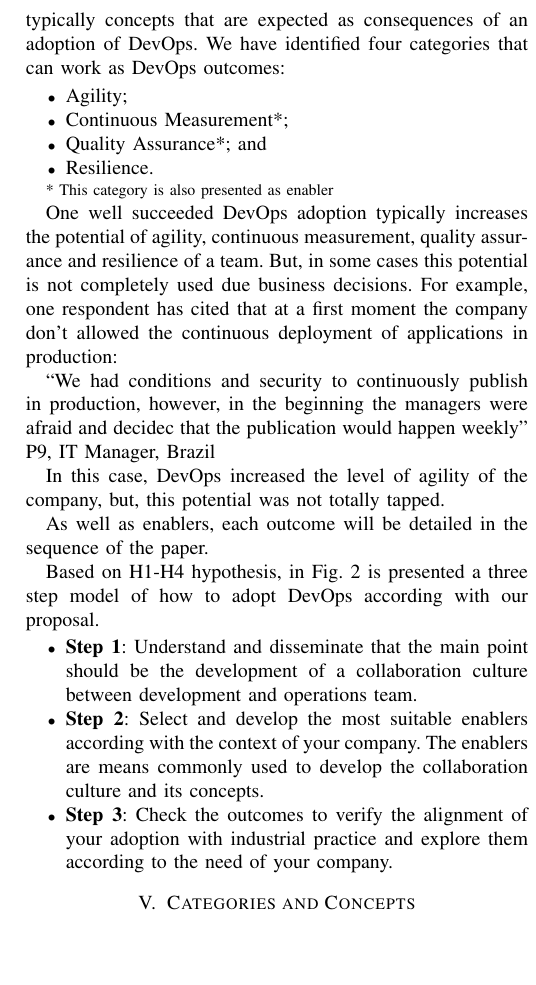
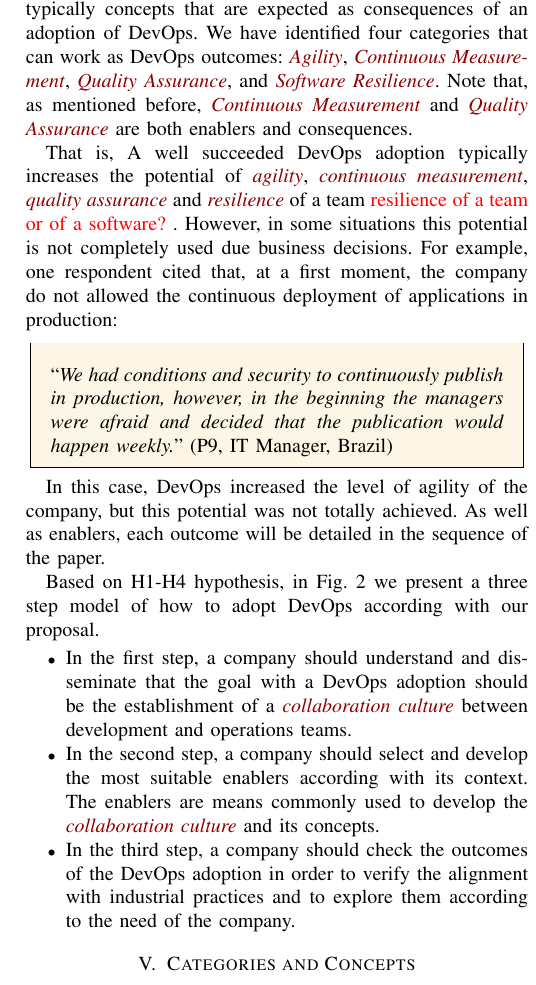
Before and after one commit to wweellddeerr/devops-esem, a LaTeX paper (main.tex, which reads results.tex): part of one column of page 6 of 10, cut so that both start at the same text, the shorter picture padded with empty space. Compiled offline with pdfLaTeX; a missing font is replaced by an installed copy or a similar font; a LaTeX package or settings file that is missing is left out.

Commit message:
revisao da secao de resultados

```diff
--- a/main.tex
+++ b/main.tex
@@ -14,8 +31,10 @@
 % correct bad hyphenation here
 \hyphenation{op-tical net-works semi-conduc-tor}
 
-\newcommand{\cat}[1]{{\color{blue}{\emph{#1}}}}
+\newcommand{\cat}[1]{{\color{DarkRed}{\emph{#1}}}}
+
 \begin{document}
+
 \title{Adopting DevOps: A Grounded Theory of Well Succeeded DevOps Adoption in
 Practice}
 
--- a/results.tex
+++ b/results.tex
@@ -116,47 +134,46 @@ the sequence of the paper.
 DevOps outcomes is that group of categories doesn't produces primarily the
 expected effect of a DevOps enabler, typically concepts that are expected as
 consequences of an adoption of DevOps. We have identified four categories that
-can work as DevOps outcomes:
+can work as DevOps outcomes: \cat{Agility}, \cat{Continuous Measurement},
+\cat{Quality Assurance}, and \cat{Software Resilience}. Note that,
+as mentioned before, \cat{Continuous Measurement} and \cat{Quality Assurance}
+are both enablers and consequences.
 
-\begin{itemize}
-\item Agility;
-\item Continuous Measurement*;
-\item Quality Assurance*; and
-\item Resilience.
-\end{itemize}
+That is, A well succeeded DevOps adoption typically increases the potential of
+\cat{agility}, \cat{continuous measurement}, \cat{quality assurance} and
+\cat{resilience} of a team {\color{red}resilience of a team or of a software?} .
+However, in some situations this potential is not completely used due business
+decisions. For example, one respondent cited that, at a first moment, the
+company do not allowed the continuous deployment of applications in production:
 
-\footnotesize * This category is also presented as enabler
+\begin{mq}
+``\emph{We had conditions and security to continuously publish in production,
+however, in the beginning the managers were afraid and decided that the
+publication would happen weekly.}" (P9, IT Manager, Brazil)
+\end{mq}
 
+In this case, DevOps increased the level of agility of the company, but this
+potential was not totally achieved. As well as enablers, each outcome
+will be detailed in the sequence of the paper.
 
-\normalsize
-One well succeeded DevOps adoption typically increases the potential of
-agility, continuous measurement, quality assurance and resilience of a team.
-But, in some cases this potential is not completely used due business
-decisions. For example, one respondent has cited that at a first moment the
-company don't allowed the continuous deployment of applications in production:
-
-``We had conditions and security to continuously publish in production,
-however, in the beginning the managers were afraid and decidec that the
-publication would happen weekly" P9, IT Manager, Brazil
-
-In this case, DevOps increased the level of agility of the company, but, this
-potential was not totally tapped.
-
-As well as enablers, each outcome will be detailed in the sequence of the paper.
-
-Based on H1-H4 hypothesis, in Fig. 2 is presented a three step model of how to
+Based on H1-H4 hypothesis, in Fig. 2 we present a three step model of how to
 adopt DevOps according with our proposal.
 
 \begin{itemize}
-\item \textbf{Step 1}: Understand and disseminate that the main point should be
-the development of a collaboration culture between development and operations
-team.
-\item \textbf{Step 2}: Select and develop the most suitable enablers according
-with the context of your company. The enablers are means commonly used to
-develop the collaboration culture and its concepts.
-\item \textbf{Step 3}: Check the outcomes to verify the alignment of your
-adoption with industrial practice and explore them according to the need of
-your company.
+\item In the first step, a company should  understand and
+disseminate that the goal with a DevOps adoption should be
+the establishment of a \cat{collaboration culture} between
+development and operations teams.
+
+\item In the second step, a company should select and develop
+the most suitable enablers according with its context. The enablers
+are means commonly used to develop the \cat{collaboration culture}
+and its concepts.
+
+\item In the third step, a company should check the outcomes of the
+DevOps adoption in order to verify the alignment with
+industrial practices and to explore them according to the
+need of the company.
 \end{itemize}
 
 \begin{figure*}
```
Also changed, not shown: main.tex (19 more changed lines), results.tex (90 more changed lines).
